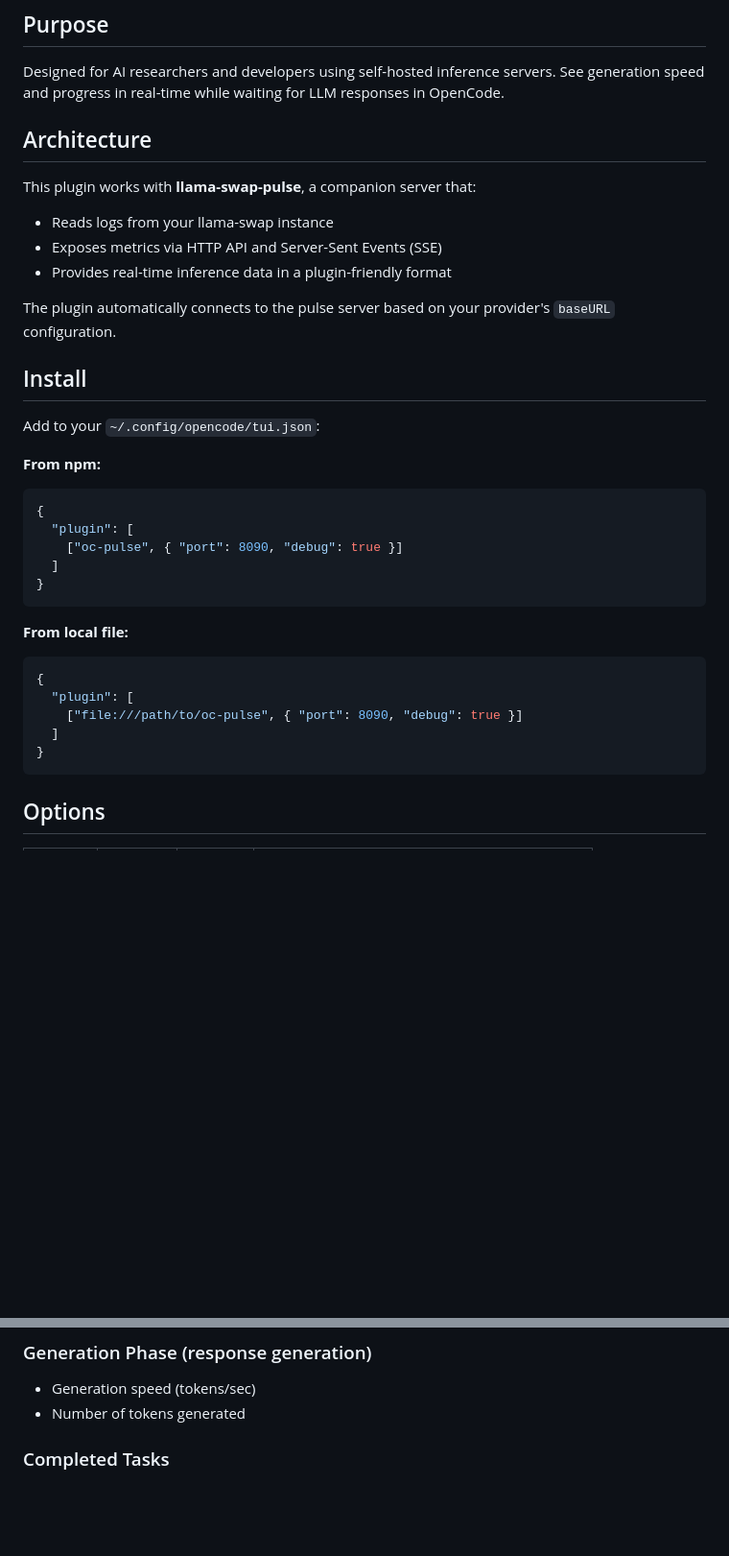
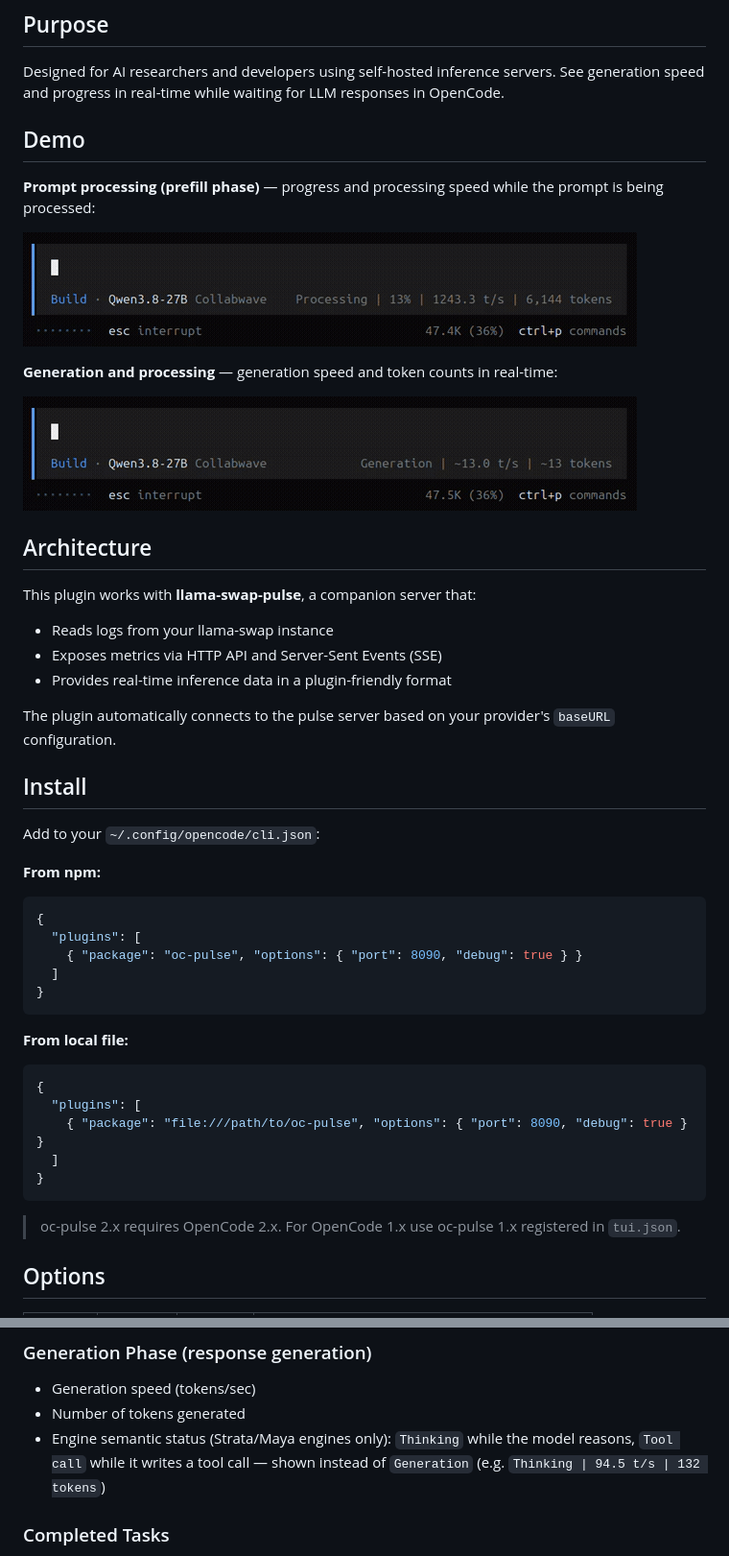
Before and after one commit to LeBohdan/oc-pulse, a Markdown page: README.md, 2 parts joined by grey strips. Shown at 96% size. Rendered like a GitHub page; pictures changed too: Generation_and_processing.gif (added), Prompt_processing.gif (added); blank space fills up the shorter version.

````diff
--- a/README.md
+++ b/README.md
@@ -5,6 +5,16 @@ Real-time LLM inference metrics visualization for OpenCode.
 ## Purpose
 
 Designed for AI researchers and developers using self-hosted inference servers. See generation speed and progress in real-time while waiting for LLM responses in OpenCode.
+
+## Demo
+
+**Prompt processing (prefill phase)** — progress and processing speed while the prompt is being processed:
+
+![Prompt processing demo](Prompt_processing.gif)
+
+**Generation and processing** — generation speed and token counts in real-time:
+
+![Generation and processing demo](Generation_and_processing.gif)
 
 ## Architecture
 
@@ -17,13 +27,13 @@ The plugin automatically connects to the pulse server based on your provider's `
 
 ## Install
 
-Add to your `~/.config/opencode/tui.json`:
+Add to your `~/.config/opencode/cli.json`:
 
 **From npm:**
 ```json
 {
-  "plugin": [
-    ["oc-pulse", { "port": 8090, "debug": true }]
+  "plugins": [
+    { "package": "oc-pulse", "options": { "port": 8090, "debug": true } }
   ]
 }
 ```
@@ -31,11 +41,13 @@ Add to your `~/.config/opencode/tui.json`:
 **From local file:**
 ```json
 {
-  "plugin": [
-    ["file:///path/to/oc-pulse", { "port": 8090, "debug": true }]
+  "plugins": [
+    { "package": "file:///path/to/oc-pulse", "options": { "port": 8090, "debug": true } }
   ]
 }
 ```
+
+> oc-pulse 2.x requires OpenCode 2.x. For OpenCode 1.x use oc-pulse 1.x registered in `tui.json`.
 
 ## Options
 
@@ -62,6 +74,9 @@ Live metrics are displayed in the right side of the session prompt:
 ### Generation Phase (response generation)
 - Generation speed (tokens/sec)
 - Number of tokens generated
+- Engine semantic status (Strata/Maya engines only): `Thinking` while the model
+  reasons, `Tool call` while it writes a tool call — shown instead of `Generation`
+  (e.g. `Thinking | 94.5 t/s | 132 tokens`)
 
 ### Completed Tasks
 - Total duration
````
Also changed, not shown: docs/Server-API.md (+122 -17 lines), 5 other files.
